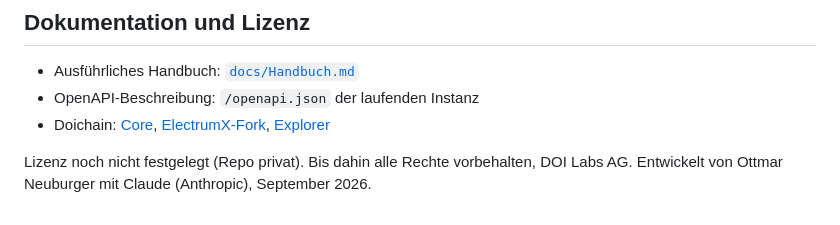
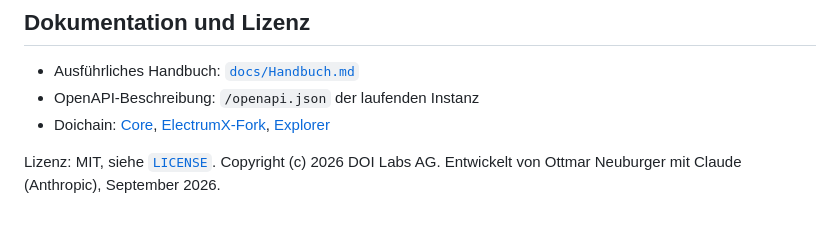
Before and after one commit to neubuot/doichain-api, a Markdown page: README.md, the part around the change. Drawn GitHub-style.

Commit message:
README: Lizenzhinweis auf MIT umgestellt

```diff
--- a/README.md
+++ b/README.md
@@ -349,5 +349,5 @@ CHANGELOG.md
 - OpenAPI-Beschreibung: `/openapi.json` der laufenden Instanz
 - Doichain: [Core](https://github.com/Doichain/doichain-core), [ElectrumX-Fork](https://github.com/Doichain/electrumx), [Explorer](https://doi-explorer.le-space.de)
 
-Lizenz noch nicht festgelegt (Repo privat). Bis dahin alle Rechte vorbehalten, DOI Labs AG.
+Lizenz: MIT, siehe [`LICENSE`](LICENSE). Copyright (c) 2026 DOI Labs AG.
 Entwickelt von Ottmar Neuburger mit Claude (Anthropic), September 2026.
```
